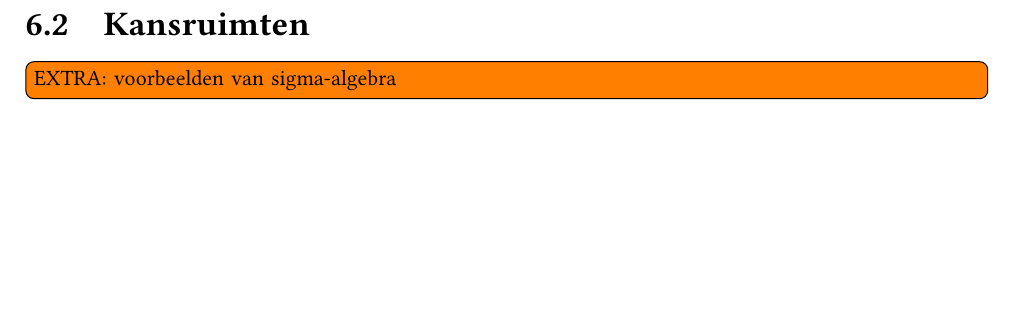
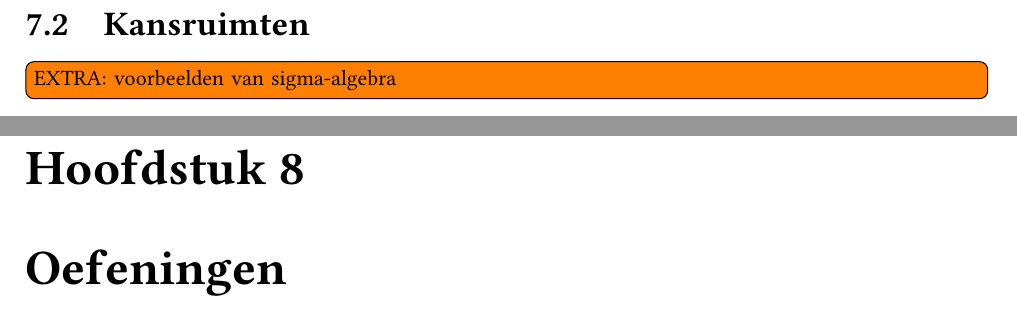
Before and after one commit to NorfairKing/kansrekenen-notities, a LaTeX thesis (main.tex, which reads oefeningen.tex): part of page 32 of 34 before the commit and two parts of pages 47 and 48 of 51 after it, the two joined at a grey line, cut so that both start at the same text, the shorter picture padded with empty space. Compiled offline with pdfLaTeX.

Commit message:
oefeningen klaargezet

```diff
--- /dev/null
+++ b/oefeningen.tex
@@ -0,0 +1,13 @@
+\documentclass[main.tex]{subfiles}
+\begin{document}
+
+\chapter{Oefeningen}
+\label{cha:oefeningen}
+
+
+\end{document}
+
+%%% Local Variables:
+%%% mode: latex
+%%% TeX-master: t
+%%% End:
```
Also changed, not shown: main.tex (+2 -1 lines).
